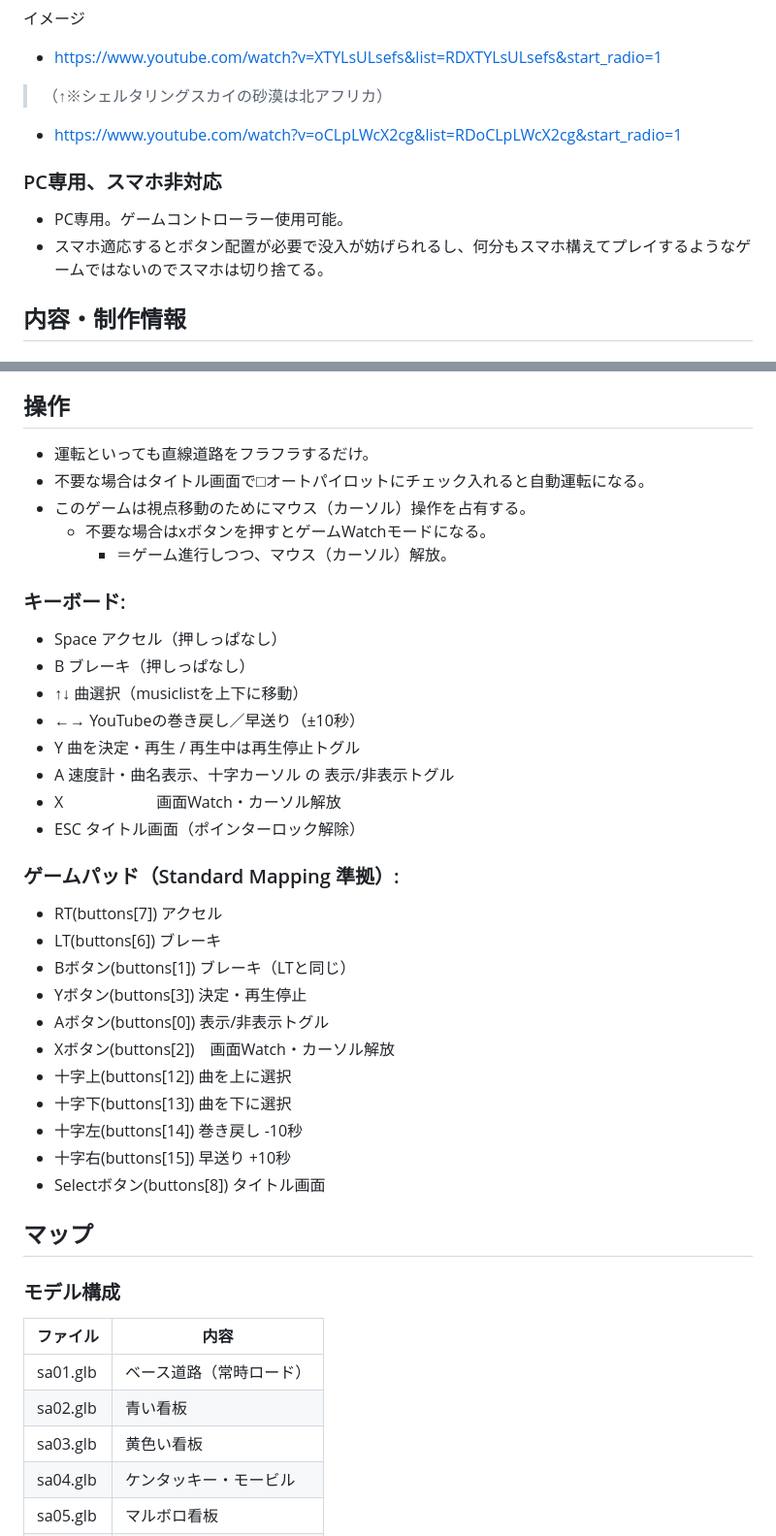
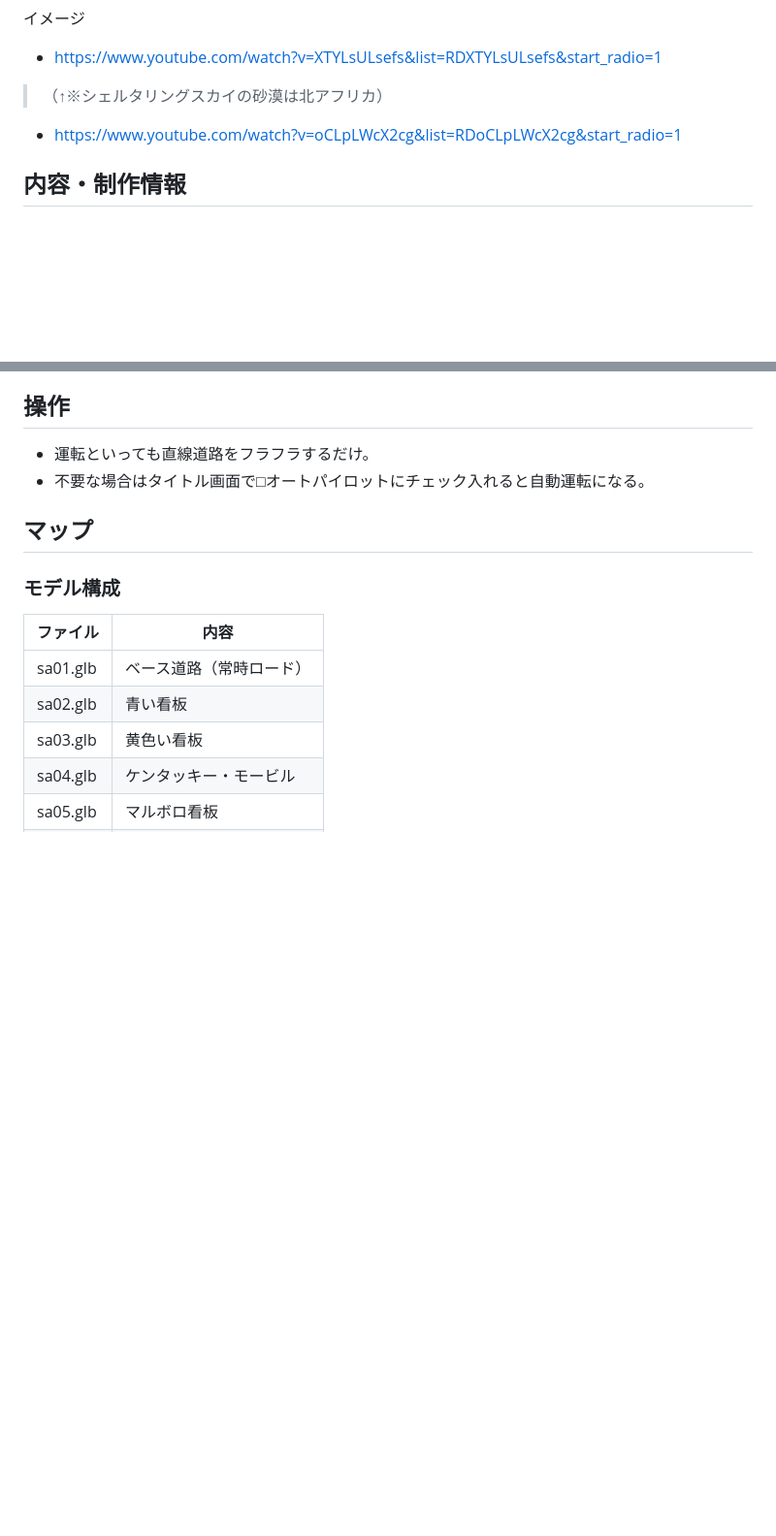
Before and after one commit to keroppa88/driving_us_s, a Markdown page: ReadMe.md, 2 parts joined by grey strips. Shown at 97% size. GitHub-like rendering; blank space fills up the shorter version.

```diff
--- a/ReadMe.md
+++ b/ReadMe.md
@@ -14,10 +17,6 @@
 * https://www.youtube.com/watch?v=XTYLsULsefs&list=RDXTYLsULsefs&start_radio=1
 > （↑※シェルタリングスカイの砂漠は北アフリカ）
 * https://www.youtube.com/watch?v=oCLpLWcX2cg&list=RDoCLpLWcX2cg&start_radio=1
-
-### PC専用、スマホ非対応
-* PC専用。ゲームコントローラー使用可能。
-* スマホ適応するとボタン配置が必要で没入が妨げられるし、何分もスマホ構えてプレイするようなゲームではないのでスマホは切り捨てる。
 
 ## 内容・制作情報
 
@@ -95,32 +94,9 @@
 ## 操作
 * 運転といっても直線道路をフラフラするだけ。
 * 不要な場合はタイトル画面で□オートパイロットにチェック入れると自動運転になる。
-* このゲームは視点移動のためにマウス（カーソル）操作を占有する。
-  * 不要な場合はxボタンを押すとゲームWatchモードになる。
-    * ＝ゲーム進行しつつ、マウス（カーソル）解放。
 
-### キーボード:
-* Space       アクセル（押しっぱなし）
-* B           ブレーキ（押しっぱなし）
-* ↑↓          曲選択（musiclistを上下に移動）
-* ←→          YouTubeの巻き戻し／早送り（±10秒）
-* Y           曲を決定・再生 / 再生中は再生停止トグル
-* A           速度計・曲名表示、十字カーソル の 表示/非表示トグル
-* X　　　　　　画面Watch・カーソル解放
-* ESC         タイトル画面（ポインターロック解除）
 
-### ゲームパッド（Standard Mapping 準拠）:
-* RT(buttons[7])      アクセル
-* LT(buttons[6])      ブレーキ
-* Bボタン(buttons[1]) ブレーキ（LTと同じ）
-* Yボタン(buttons[3]) 決定・再生停止
-* Aボタン(buttons[0]) 表示/非表示トグル
-* Xボタン(buttons[2])　画面Watch・カーソル解放
-* 十字上(buttons[12]) 曲を上に選択
-* 十字下(buttons[13]) 曲を下に選択
-* 十字左(buttons[14]) 巻き戻し -10秒
-* 十字右(buttons[15]) 早送り +10秒
-* Selectボタン(buttons[8]) タイトル画面
+
 
 ## マップ
 
```
Also changed, not shown: other parts of ReadMe.md (+4 -1 lines).
